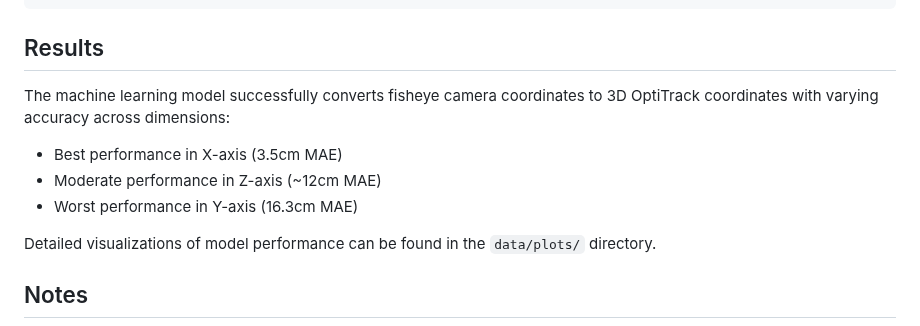
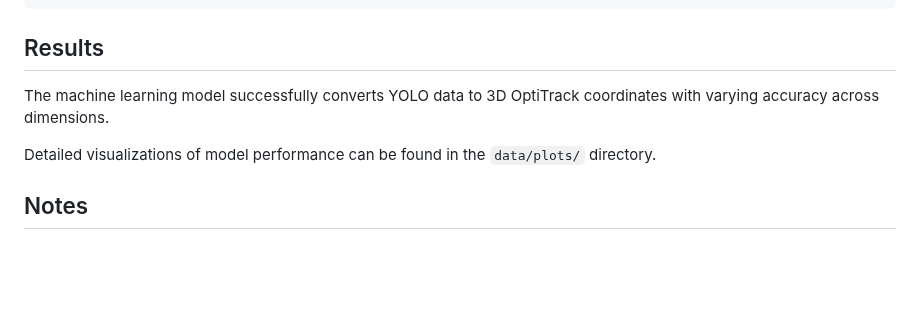
Before and after one commit to evanap003300/Converting_YOLO_Coordinates_To_3D, a Markdown page: README.md, the part around the change. Drawn GitHub-style; blank space fills up the shorter version.

```diff
--- a/README.md
+++ b/README.md
@@ -91,10 +91,7 @@ python src/plotting/plot_results.py
 
 ## Results
 
-The machine learning model successfully converts fisheye camera coordinates to 3D OptiTrack coordinates with varying accuracy across dimensions:
-- Best performance in X-axis (3.5cm MAE)
-- Moderate performance in Z-axis (~12cm MAE)
-- Worst performance in Y-axis (16.3cm MAE)
+The machine learning model successfully converts YOLO data to 3D OptiTrack coordinates with varying accuracy across dimensions.
 
 Detailed visualizations of model performance can be found in the `data/plots/` directory.
 
```
